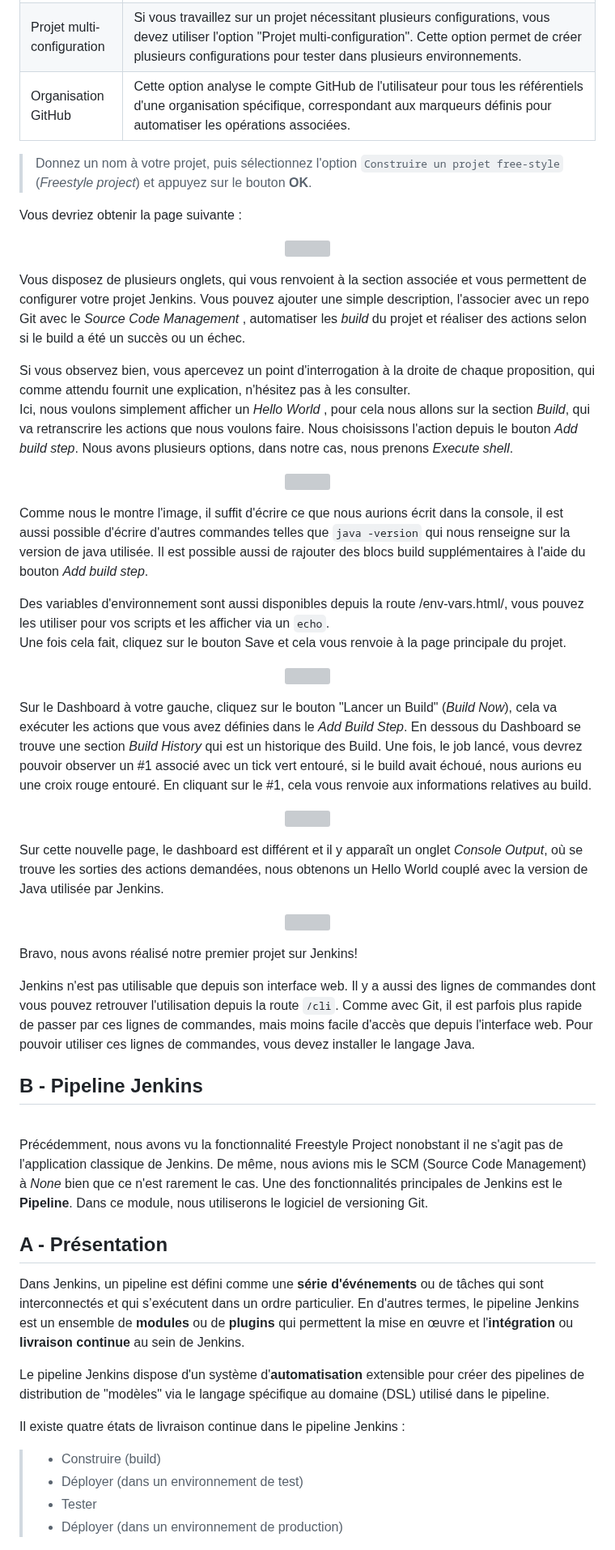
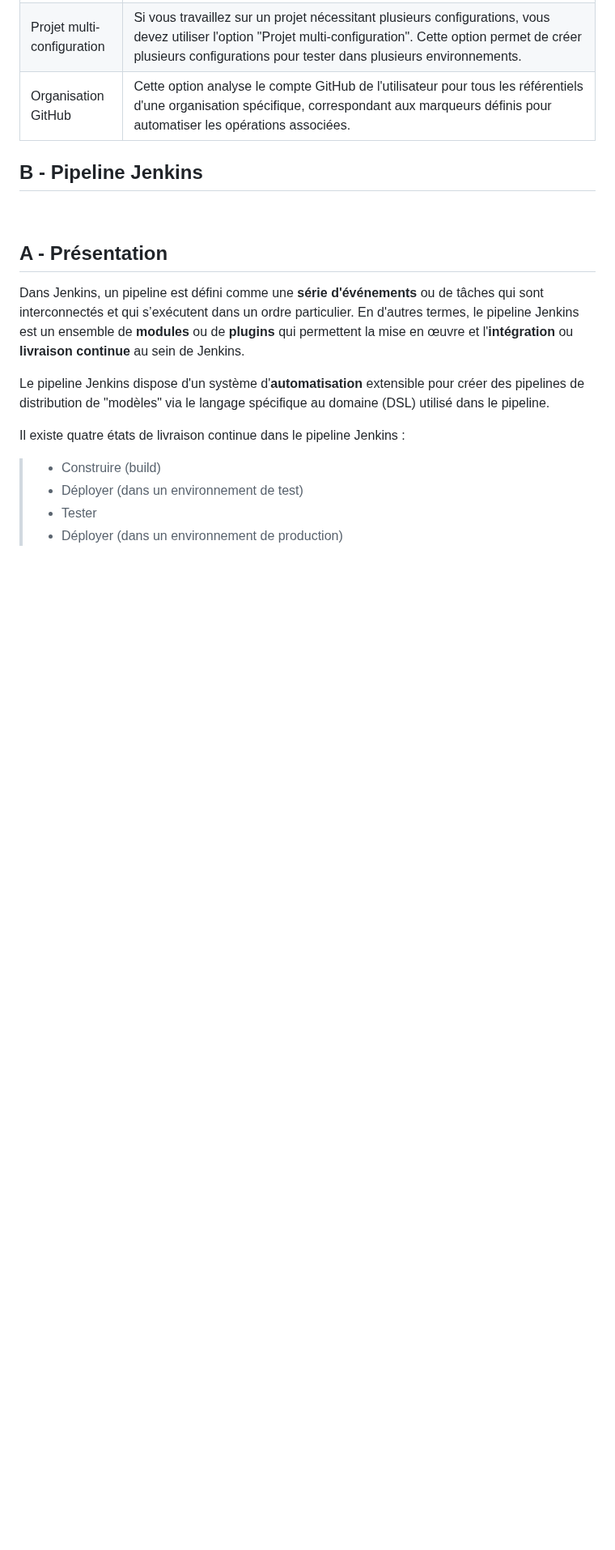
Before and after one commit to AtoutPillard/Jenkins_reborn, a Markdown page: README.md, the part around one of its changes. Shown at 81% size. Drawn GitHub-style; blank space fills up the shorter version; grey boxes are pictures that could not be loaded.

```diff
--- a/README.md
+++ b/README.md
@@ -698,64 +831,9 @@ Examinons brièvement les différents types de job à Jenkins :
 </tbody>
 </table>
 
-> Donnez un nom à votre projet, puis sélectionnez l'option `Construire un projet free-style` (_Freestyle project_) et appuyez sur le bouton **OK**.
-
-Vous devriez obtenir la page suivante :
-
-<p align="center">
-  <img src="https://dst-de.s3.eu-west-3.amazonaws.com/jenkins_fr/desc_projet.png" style="width:75%">
-</p>
-
-Vous disposez de plusieurs onglets, qui vous renvoient à la section associée et vous permettent de configurer votre projet Jenkins. Vous pouvez ajouter une simple description, l'associer avec un repo Git avec le _Source Code Management_ , automatiser les _build_ du projet et réaliser des actions selon si le build a été un succès ou un échec.
-
-<div class="alert alert-info"><i class="icon circle info"></i>
-Si vous observez bien, vous apercevez un point d'interrogation à la droite de chaque proposition, qui comme attendu fournit une explication, n'hésitez pas à les consulter.
-</div>
-
-Ici, nous voulons simplement afficher un _Hello World_ , pour cela nous allons sur la section _Build_, qui va retranscrire les actions que nous voulons faire. Nous choisissons l'action depuis le bouton _Add build step_. Nous avons plusieurs options, dans notre cas, nous prenons _Execute shell_.
-
-<p align="center">
-  <img src="https://dst-de.s3.eu-west-3.amazonaws.com/jenkins_fr/build_2.png" style="width:75%">
-</p>
-
-Comme nous le montre l'image, il suffit d'écrire ce que nous aurions écrit dans la console, il est aussi possible d'écrire d'autres commandes telles que `java -version` qui nous renseigne sur la version de java utilisée. Il est possible aussi de rajouter des blocs build supplémentaires à l'aide du bouton _Add build step_.
-
-<div class="alert alert-info">
-<i class="fa fa-info-circle"></i>
-Des variables d'environnement sont aussi disponibles depuis la route /env-vars.html/, vous pouvez les utiliser pour vos scripts et les afficher via un <code>echo</code>.
-</div>
-
-Une fois cela fait, cliquez sur le bouton Save et cela vous renvoie à la page principale du projet.
-
-<p align="center">
-  <img src="https://dst-de.s3.eu-west-3.amazonaws.com/jenkins_fr/page_garde.png" style="width:65%">
-</p>
-
-Sur le Dashboard à votre gauche, cliquez sur le bouton "Lancer un Build" (_Build Now_), cela va exécuter les actions que vous avez définies dans le _Add Build Step_. En dessous du Dashboard se trouve une section _Build History_ qui est un historique des Build. Une fois, le job lancé, vous devrez pouvoir observer un #1 associé avec un tick vert entouré, si le build avait échoué, nous aurions eu une croix rouge entouré. En cliquant sur le #1, cela vous renvoie aux informations relatives au build.
-
-<p align="center">
-  <img src="https://dst-de.s3.eu-west-3.amazonaws.com/jenkins_fr/after_build1.png" style="width:65%">
-</p>
-
-Sur cette nouvelle page, le dashboard est différent et il y apparaît un onglet _Console Output_, où se trouve les sorties des actions demandées, nous obtenons un Hello World couplé avec la version de Java utilisée par Jenkins.
-
-<p align="center">
-  <img src="https://dst-de.s3.eu-west-3.amazonaws.com/jenkins_fr/resultat.png" style="width:65%">
-</p>
-
-Bravo, nous avons réalisé notre premier projet sur Jenkins!
-
-<div class="alert alert-info"><i class="icon circle info"></i>
-Jenkins n'est pas utilisable que depuis son interface web. Il y a aussi des lignes de commandes dont vous pouvez retrouver l'utilisation depuis la route <code>/cli</code>. Comme avec Git, il est parfois plus rapide de passer par ces lignes de commandes, mais moins facile d'accès que depuis l'interface web. Pour pouvoir utiliser ces lignes de commandes, vous devez installer le langage Java.
-</div>
-
-
-
 ## **B - Pipeline Jenkins**
 
 <br>
-
-Précédemment, nous avons vu la fonctionnalité Freestyle Project nonobstant il ne s'agit pas de l'application classique de Jenkins. De même, nous avions mis le SCM (Source Code Management) à *None* bien que ce n'est rarement le cas. Une des fonctionnalités principales de Jenkins est le **Pipeline**. Dans ce module, nous utiliserons le logiciel de versioning Git.
 
 ## **A - Présentation**
 
```
Also changed, not shown: other parts of README.md (+410 -101 lines).
